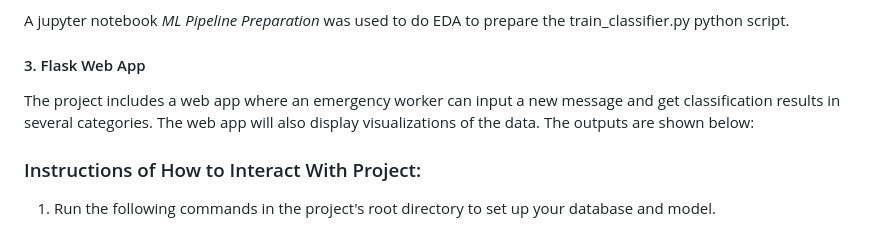
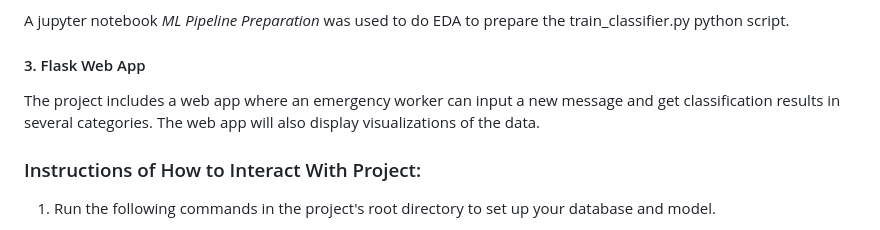
Before and after one commit to VanduFido/Disaster-Response, a Markdown page: README.md, the part around the change. Rendered like a GitHub page.

Commit message:
Update README.md
fixed grammatical errors

```diff
--- a/README.md
+++ b/README.md
@@ -62,7 +62,7 @@ A jupyter notebook *ETL Pipeline Preparation* was used to do EDA to prepare the
 A jupyter notebook *ML Pipeline Preparation* was used to do EDA to prepare the train_classifier.py python script.
 
 #### 3. Flask Web App
-The project includes a web app where an emergency worker can input a new message and get classification results in several categories. The web app will also display visualizations of the data. The outputs are shown below:
+The project includes a web app where an emergency worker can input a new message and get classification results in several categories. The web app will also display visualizations of the data.
 
 ### Instructions of How to Interact With Project:
 1. Run the following commands in the project's root directory to set up your database and model.
```
